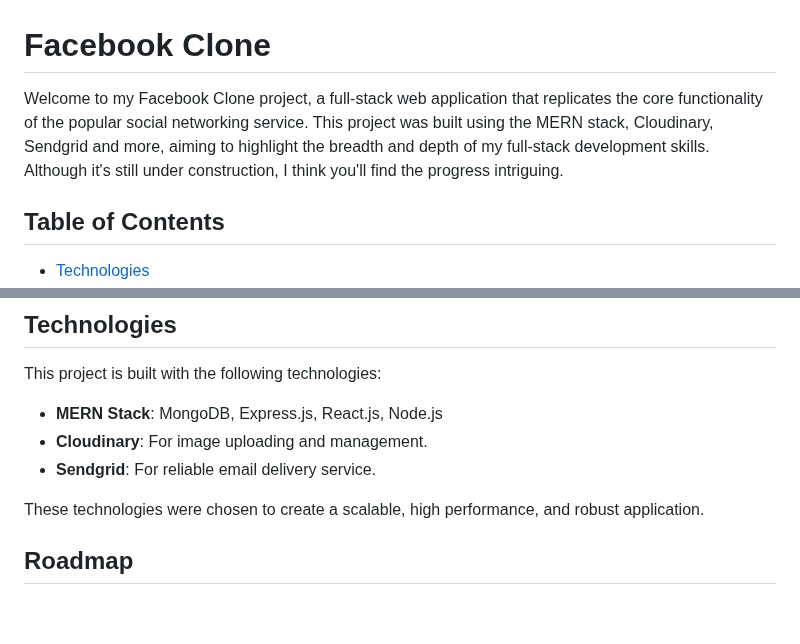
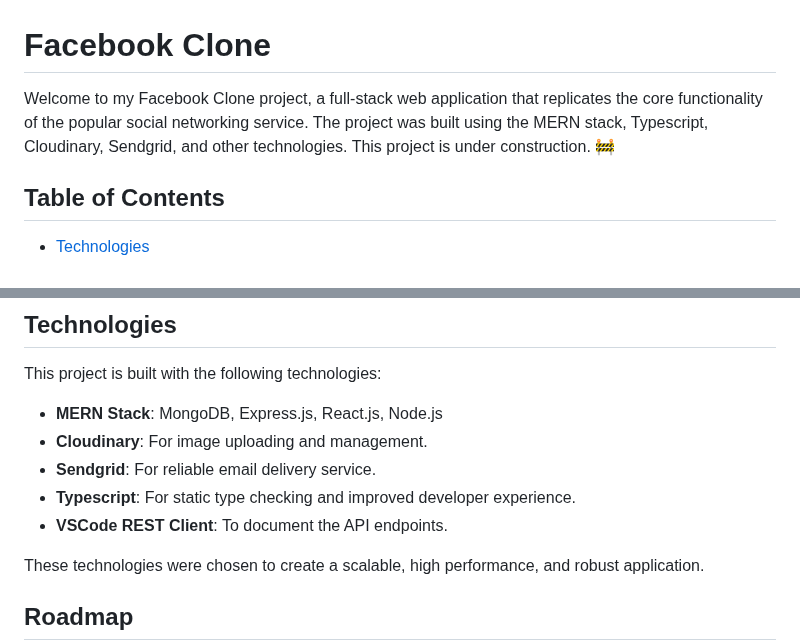
Before and after one commit to ney-l/facebook-clone, a Markdown page: README.md, 2 parts joined by grey strips. Rendered like a GitHub page; blank space fills up the shorter version.

Commit message:
feat: 📝 Updates project README file

```diff
--- a/README.md
+++ b/README.md
@@ -1,6 +1,6 @@
 # Facebook Clone
 
-Welcome to my Facebook Clone project, a full-stack web application that replicates the core functionality of the popular social networking service. This project was built using the MERN stack, Cloudinary, Sendgrid and more, aiming to highlight the breadth and depth of my full-stack development skills. Although it's still under construction, I think you'll find the progress intriguing.
+Welcome to my Facebook Clone project, a full-stack web application that replicates the core functionality of the popular social networking service. The project was built using the MERN stack, Typescript, Cloudinary, Sendgrid, and other technologies. This project is under construction. 🚧
 
 ## Table of Contents
 
@@ -18,6 +18,8 @@ This project is built with the following technologies:
 - **MERN Stack**: MongoDB, Express.js, React.js, Node.js
 - **Cloudinary**: For image uploading and management.
 - **Sendgrid**: For reliable email delivery service.
+- **Typescript**: For static type checking and improved developer experience.
+- **VSCode REST Client**: To document the API endpoints.
 
 These technologies were chosen to create a scalable, high performance, and robust application.
 
```
